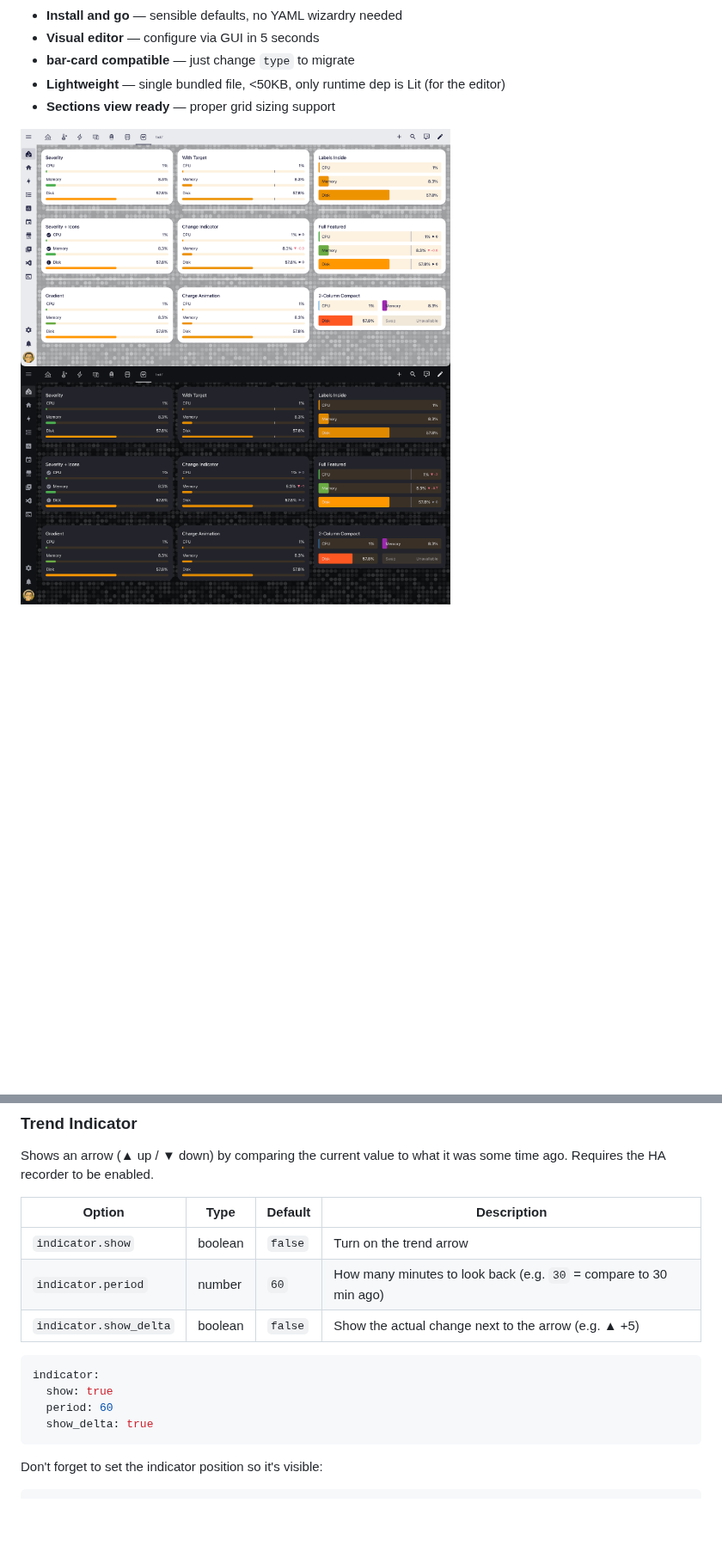
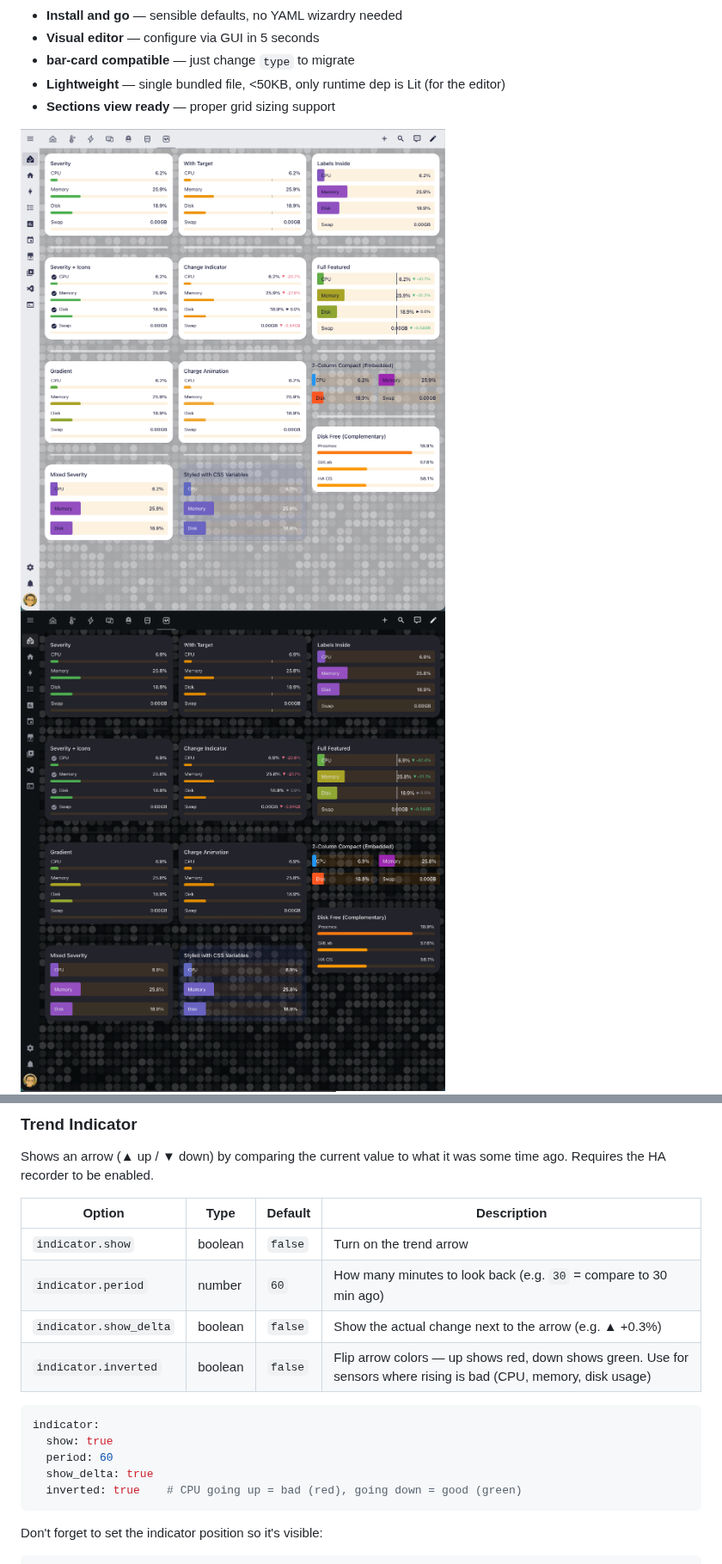
Before and after one commit to hiall-fyi/pulse-card, a Markdown page: README.md, 2 parts joined by grey strips. Shown at 86% size. Drawn GitHub-style; pictures changed too: images/pulse-card-dark.png, images/pulse-card-light.png; blank space fills up the shorter version.

Commit message:
v0.1.8: inverted indicators, CSS custom properties, indicator unit/decimal/sanity

````diff
--- a/README.md
+++ b/README.md
@@ -195,13 +195,15 @@ Shows an arrow (▲ up / ▼ down) by comparing the current value to what it was
 |---|---|---|---|
 | `indicator.show` | boolean | `false` | Turn on the trend arrow |
 | `indicator.period` | number | `60` | How many minutes to look back (e.g. `30` = compare to 30 min ago) |
-| `indicator.show_delta` | boolean | `false` | Show the actual change next to the arrow (e.g. ▲ +5) |
+| `indicator.show_delta` | boolean | `false` | Show the actual change next to the arrow (e.g. ▲ +0.3%) |
+| `indicator.inverted` | boolean | `false` | Flip arrow colors — up shows red, down shows green. Use for sensors where rising is bad (CPU, memory, disk usage) |
 
 ```yaml
 indicator:
   show: true
   period: 60
   show_delta: true
+  inverted: true    # CPU going up = bad (red), going down = good (green)
 ```
 
 Don't forget to set the indicator position so it's visible:
````
Also changed, not shown: other parts of README.md (+81 -1 lines), CHANGELOG.md (+12 -0 lines), 8 other files.
